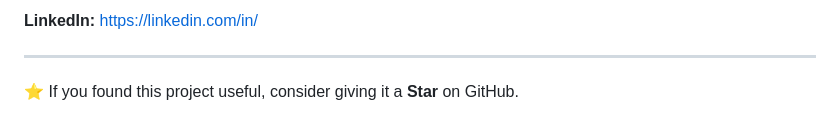
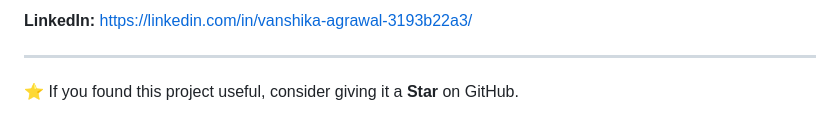
Before and after one commit to agrawalvanshika/Plant-Disease-Detect-Chatbot, a Markdown page: README.md, the part around one of its changes. GitHub-like rendering.

Commit message:
Update GitHub and LinkedIn links in README

```diff
--- a/README.md
+++ b/README.md
@@ -141,5 +141,5 @@ This project is intended for educational and research purposes.
 
-**LinkedIn:** https://linkedin.com/in/<your-linkedin-username>
+**LinkedIn:** https://linkedin.com/in/vanshika-agrawal-3193b22a3/
 
 ---
 
```
Also changed, not shown: other parts of README.md (+1 -1 lines).
